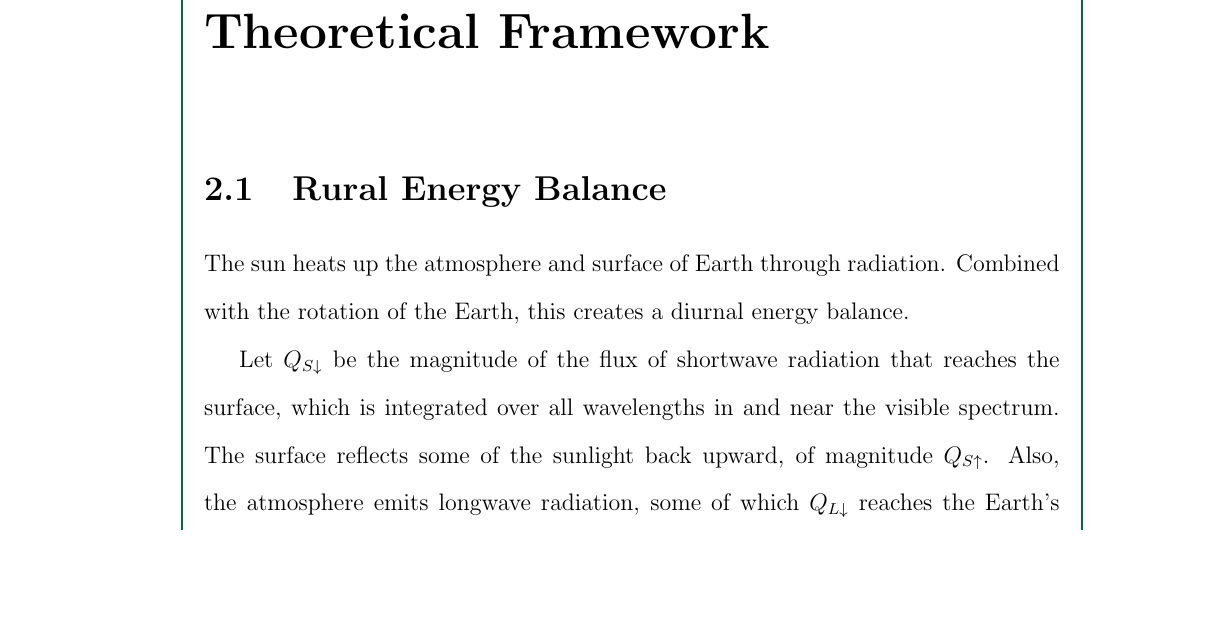
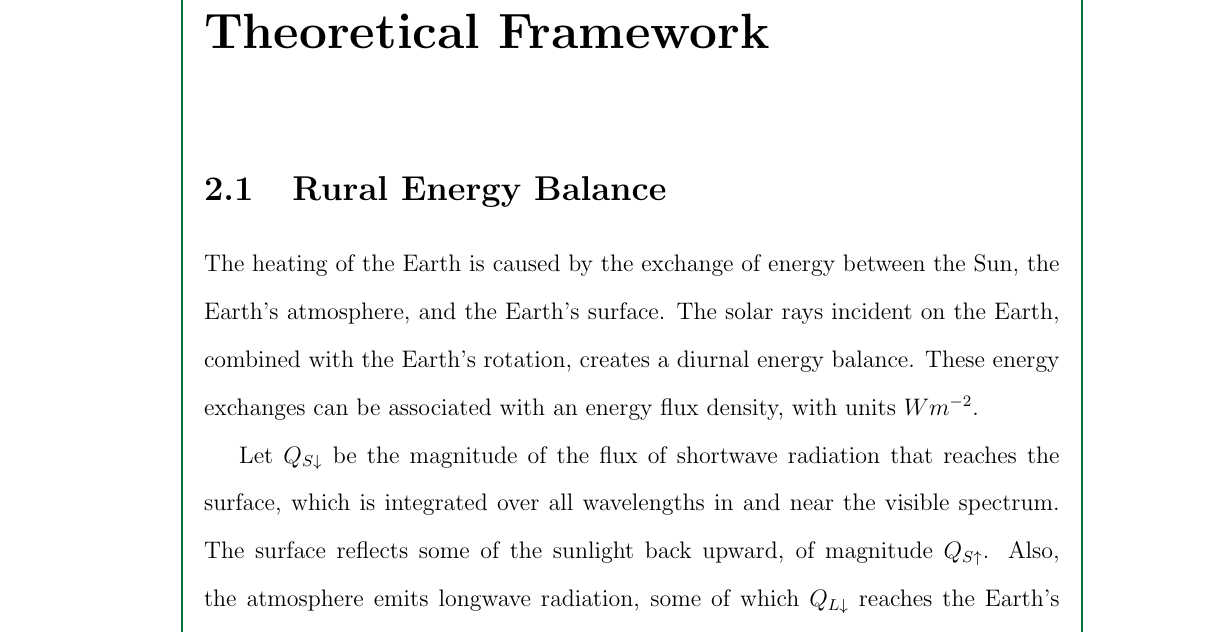
Before and after one commit to ericson-domingo-ug/thesis-latex, a LaTeX thesis (thesis.tex, which reads body/theory.tex): part of page 9 of 14, cut so that both start at the same text, the shorter picture padded with empty space. Compiled offline with pdfLaTeX.

Commit message:
Rewrite intro paragraph about energy balance

```diff
--- a/body/theory.tex
+++ b/body/theory.tex
@@ -1,6 +1,7 @@
 \section{Rural Energy Balance}
-	The sun heats up the atmosphere and surface of Earth through radiation.
-	Combined with the rotation of the Earth, this creates a diurnal energy balance.
+	The heating of the Earth is caused by the exchange of energy between the Sun, the Earth's atmosphere, and the Earth's surface.
+	The solar rays incident on the Earth, combined with the Earth's rotation, creates a diurnal energy balance.
+	These energy exchanges can be associated with an energy flux density, with units $W \space m^{-2}$.
 
 	Let $Q_{S\downarrow}$ be the magnitude of the flux of shortwave radiation that reaches the surface, which is integrated over all wavelengths in and near	the visible spectrum.
 	The surface reflects some of the sunlight back upward, of magnitude $Q_{S\uparrow}$.
```
